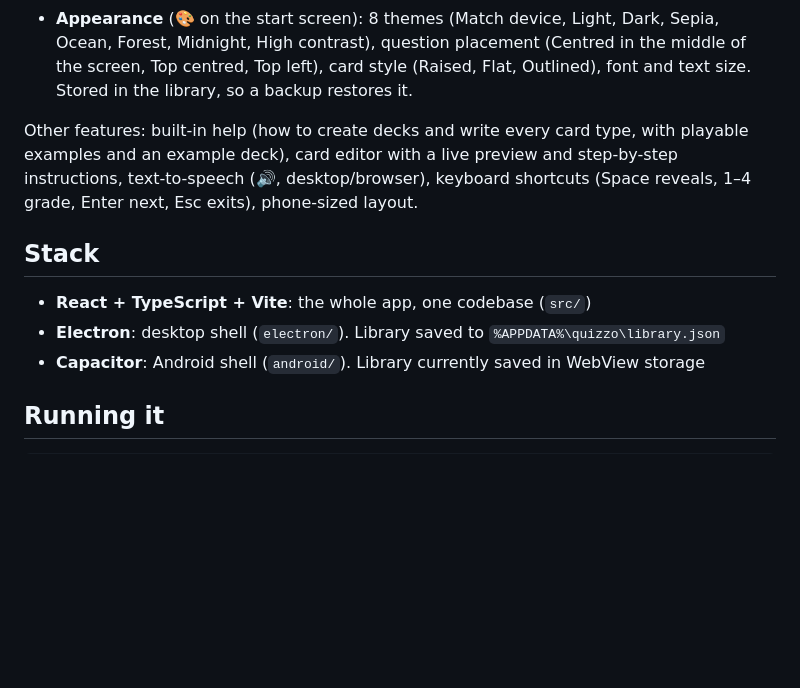
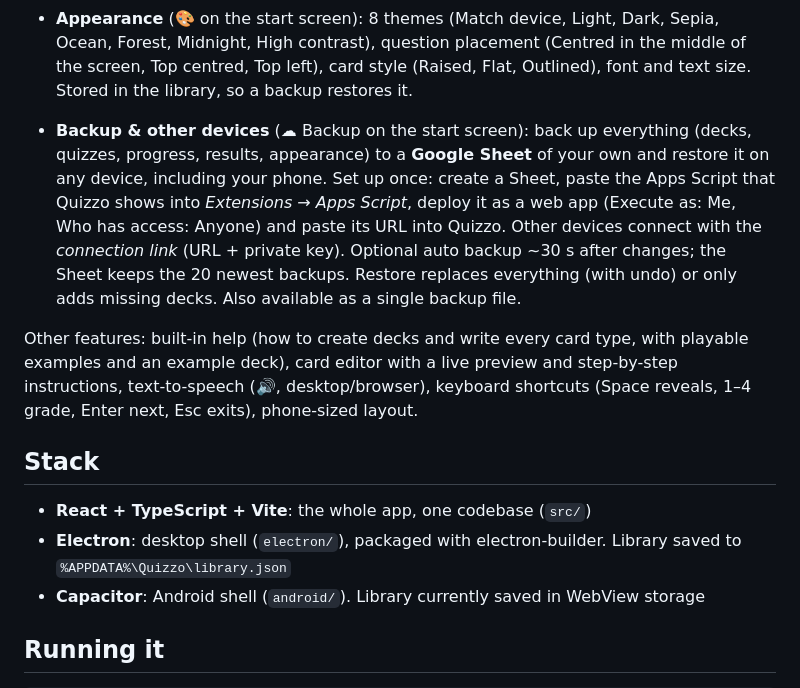
Before and after one commit to AnshKapoor/quizzo, a Markdown page: README.md, the part around one of its changes. GitHub-like rendering; blank space fills up the shorter version.

```diff
--- a/README.md
+++ b/README.md
@@ -34,13 +34,20 @@ Three ways to study a deck:
   High contrast), question placement (Centred in the middle of the screen, Top centred, Top left), card style
   (Raised, Flat, Outlined), font and text size. Stored in the library, so a backup restores it.
 
+- **Backup & other devices** (☁ Backup on the start screen): back up everything (decks, quizzes, progress,
+  results, appearance) to a **Google Sheet** of your own and restore it on any device, including your phone. Set up once:
+  create a Sheet, paste the Apps Script that Quizzo shows into *Extensions → Apps Script*, deploy it as a web app
+  (Execute as: Me, Who has access: Anyone) and paste its URL into Quizzo. Other devices connect with the *connection
+  link* (URL + private key). Optional auto backup ~30 s after changes; the Sheet keeps the 20 newest backups.
+  Restore replaces everything (with undo) or only adds missing decks. Also available as a single backup file.
+
 Other features: built-in help (how to create decks and write every card type, with playable examples and an example deck), card editor with a live preview and step-by-step instructions, text-to-speech (🔊, desktop/browser), keyboard shortcuts
 (Space reveals, 1–4 grade, Enter next, Esc exits), phone-sized layout.
 
 ## Stack
 
 - **React + TypeScript + Vite**: the whole app, one codebase (`src/`)
-- **Electron**: desktop shell (`electron/`). Library saved to `%APPDATA%\quizzo\library.json`
+- **Electron**: desktop shell (`electron/`), packaged with electron-builder. Library saved to `%APPDATA%\Quizzo\library.json`
 - **Capacitor**: Android shell (`android/`). Library currently saved in WebView storage
 
 ## Running it
```
Also changed, not shown: other parts of README.md (+17 -7 lines), build/icon.png (added), 17 other files.
